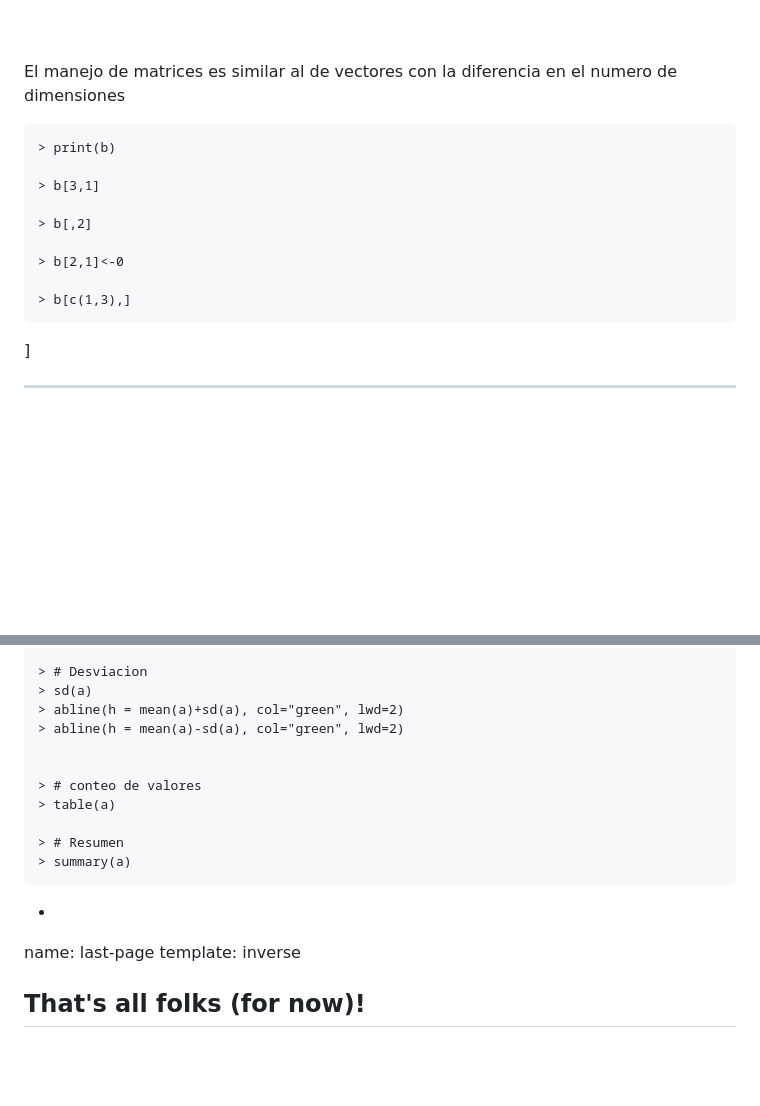
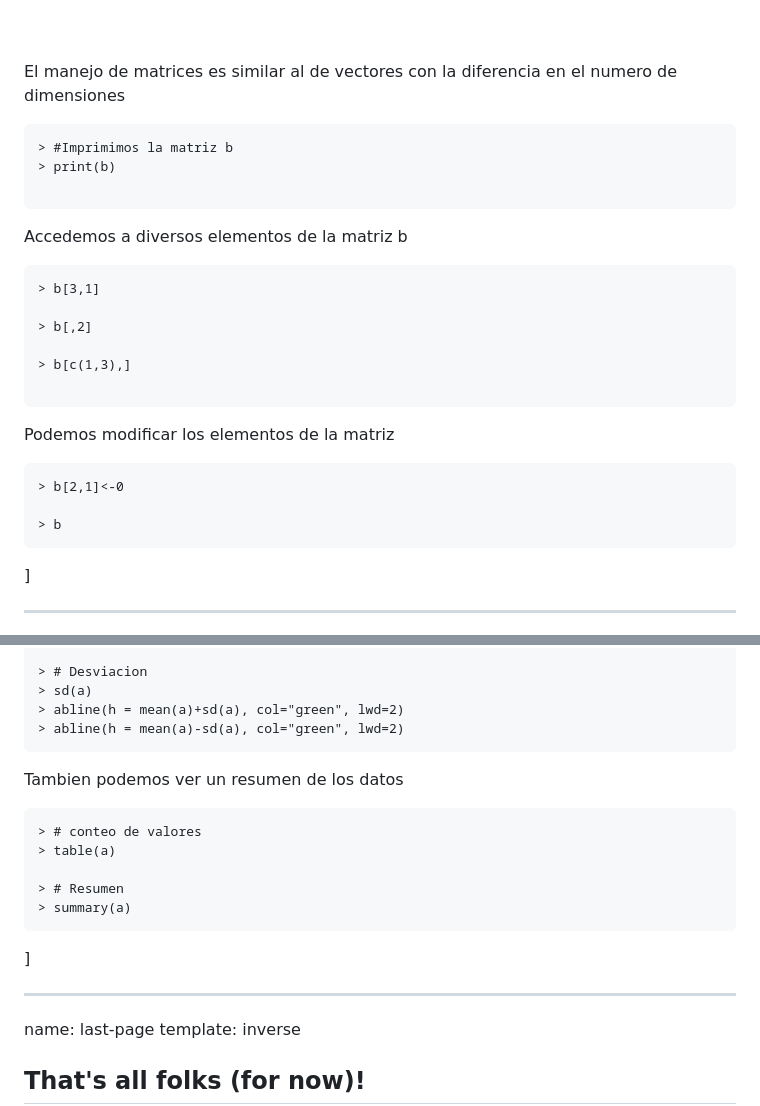
Before and after one commit to pipemg/pipemg.github.io, a Markdown page: R_and_microarrays/clase2.md, 2 parts joined by grey strips. Rendered like a GitHub page; blank space fills up the shorter version.

````diff
--- a/R_and_microarrays/clase2.md
+++ b/R_and_microarrays/clase2.md
@@ -293,17 +309,27 @@ layout: false
 El manejo de matrices es similar al de vectores con la diferencia en el numero de dimensiones
 
 ```
+> #Imprimimos la matriz b
 > print(b)
 
+```
+Accedemos a diversos elementos de la matriz b
+
+```
 > b[3,1]
 
 > b[,2]
 
+> b[c(1,3),]
+
+```
+Podemos modificar los elementos de la matriz
+
+```
 > b[2,1]<-0
 
-> b[c(1,3),]
+> b
 ```
-
 
 ]
 
@@ -362,18 +395,19 @@ layout: false
 > sd(a)
 > abline(h = mean(a)+sd(a), col="green", lwd=2)
 > abline(h = mean(a)-sd(a), col="green", lwd=2)
+```
 
-
+Tambien podemos ver un resumen de los datos
+```
 > # conteo de valores
 > table(a)
 
 > # Resumen
 > summary(a)
 ```
--
+]
 
-
-
+---
 name: last-page
 template: inverse
 
````
Also changed, not shown: other parts of R_and_microarrays/clase2.md (+36 -13 lines), R_and_microarrays/barplot.png (added), R_and_microarrays/dispersion.png (added), R_and_microarrays/heatmap.png (added).
